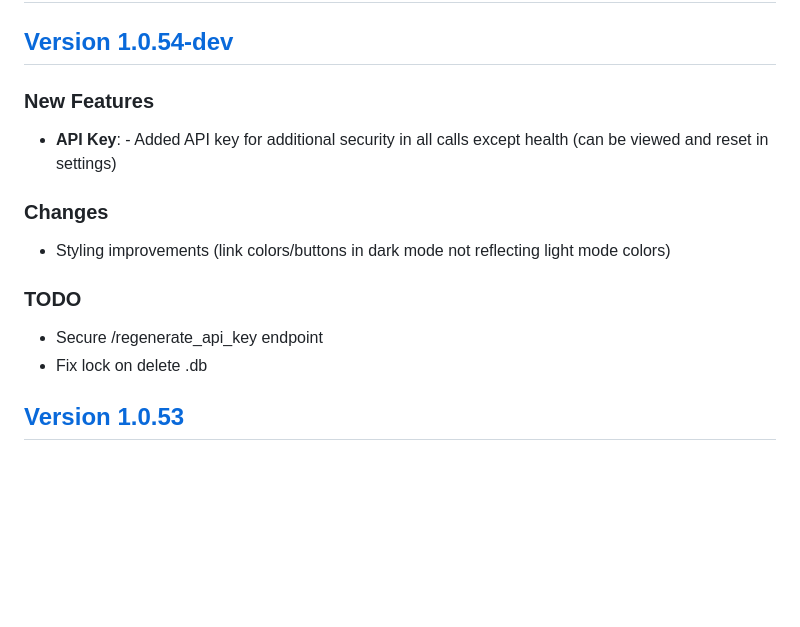
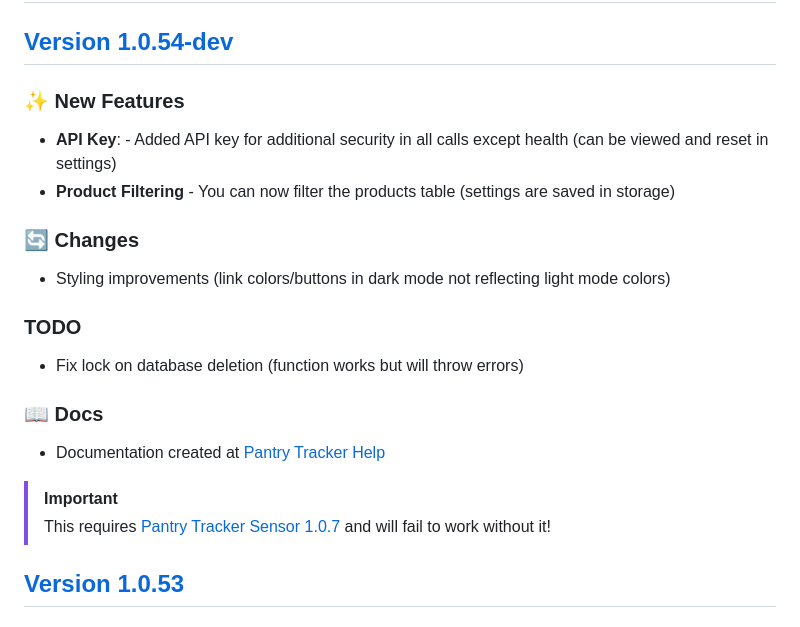
Before and after one commit to mintcreg/pantry_tracker, a Markdown page: CHANGELOG.md, the part around the change. GitHub-like rendering; blank space fills up the shorter version.

```diff
--- a/CHANGELOG.md
+++ b/CHANGELOG.md
@@ -2,16 +2,23 @@
 
 ## [Version 1.0.54-dev](https://github.com/mintcreg/pantry_tracker/releases/tag/v1.0.54)
 
-### New Features
+### ✨ New Features
 - **API Key**: - Added API key for additional security in all calls except health (can be viewed and reset in settings)
+- **Product Filtering** - You can now filter the products table (settings are saved in storage)
 
-### Changes
+### 🔄 Changes
 - Styling improvements (link colors/buttons in dark mode not reflecting light mode colors)
 
 ### TODO
 
-- Secure /regenerate_api_key endpoint
-- Fix lock on delete .db
+- Fix lock on database deletion (function works but will throw errors)
+
+### 📖 Docs
+
+- Documentation created at [Pantry Tracker Help](https://mintcreg.github.io/pantry_tracker/)
+
+> [!IMPORTANT]
+> This requires [Pantry Tracker Sensor 1.0.7](https://github.com/mintcreg/pantry_tracker_sensor/releases/tag/v1.0.7) and will fail to work without it!
 
 
 
```
